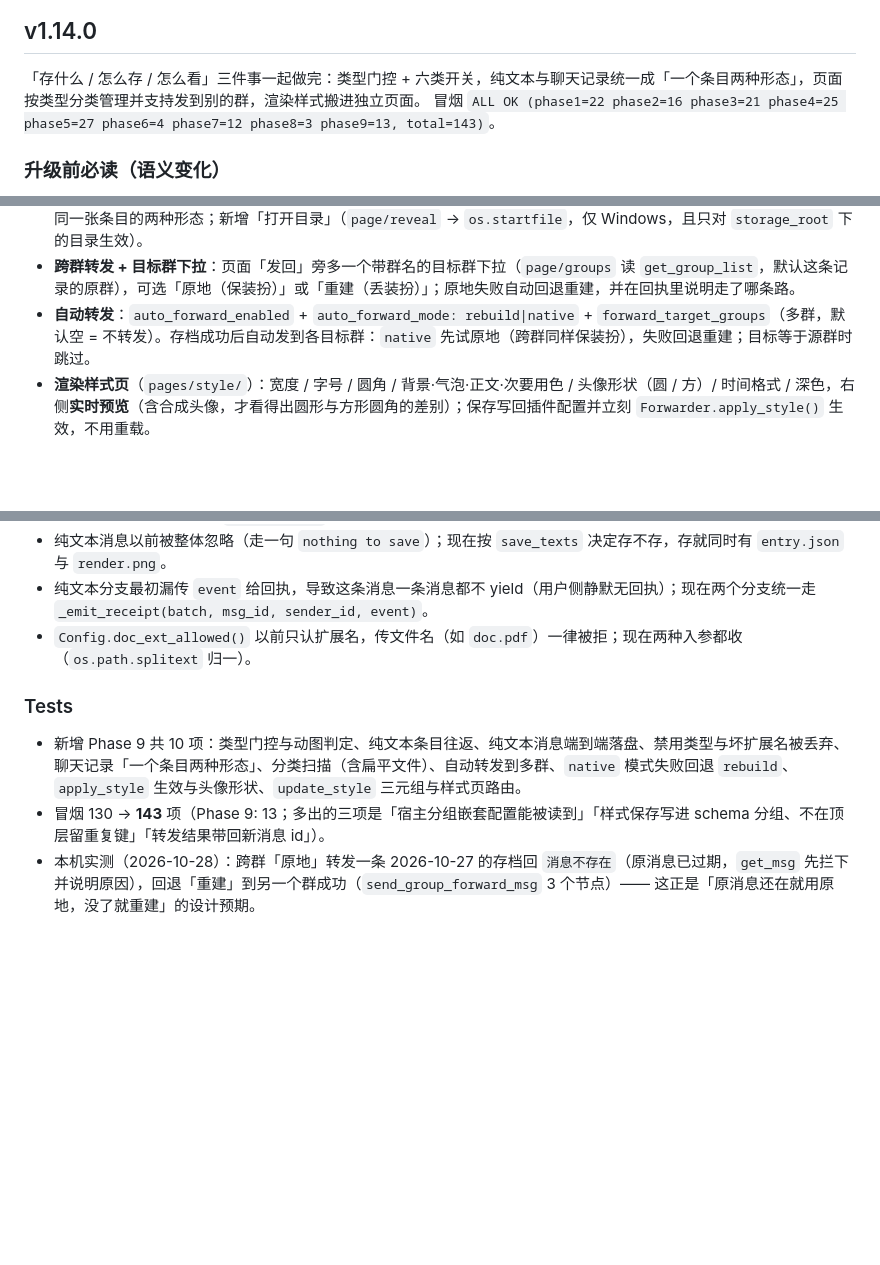
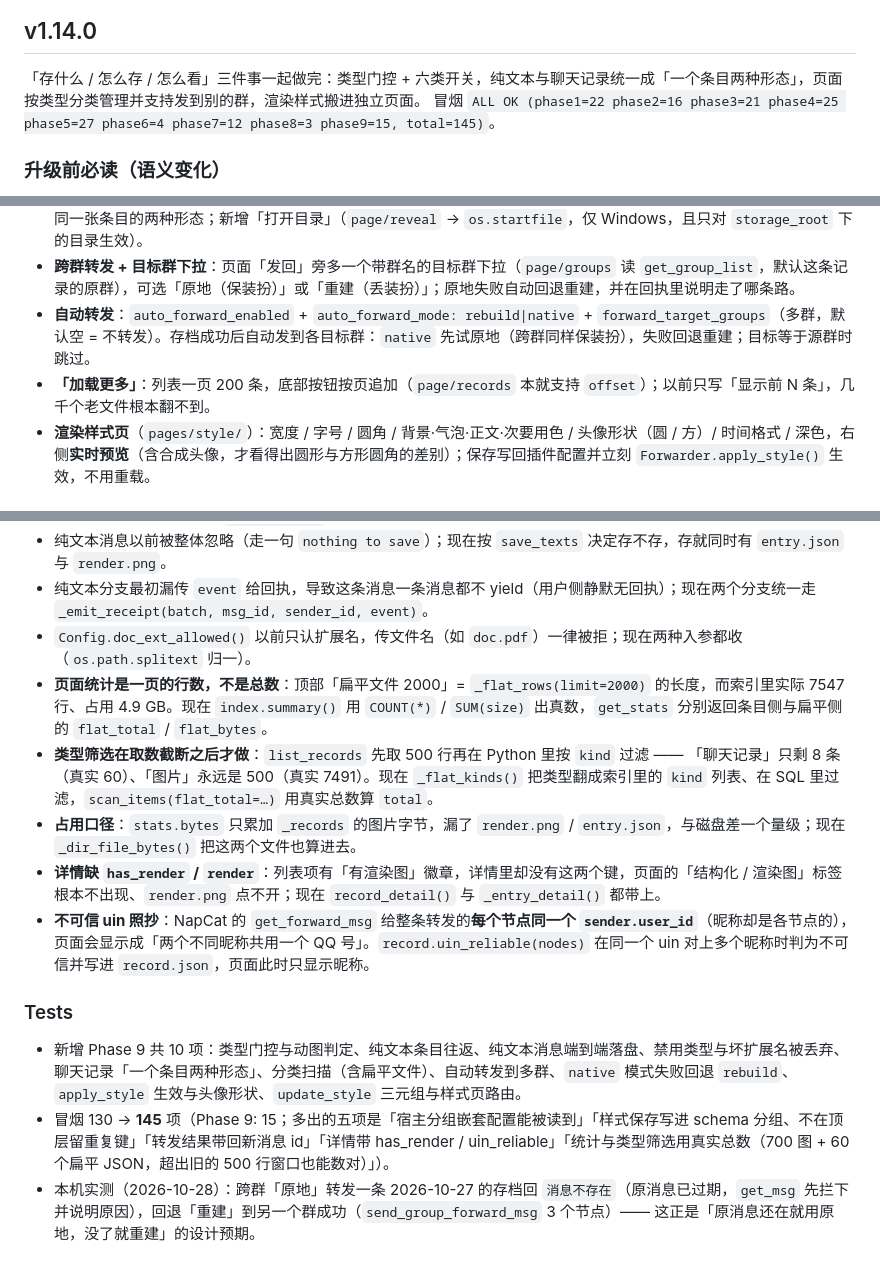
Before and after one commit to kazamisama/astrbot-plugin-media-warden, a Markdown page: CHANGELOG.md, 3 parts joined by grey strips. Rendered like a GitHub page; blank space fills up the shorter version.

Commit message:
docs(v1.14.0): 记录页面审计修复（真实统计/类型筛选/占用口径/渲染图标签/假 uin/加载更多），冒烟 145

```diff
--- a/CHANGELOG.md
+++ b/CHANGELOG.md
@@ -3,7 +3,7 @@
 ## v1.14.0
 
 「存什么 / 怎么存 / 怎么看」三件事一起做完：类型门控 + 六类开关，纯文本与聊天记录统一成「一个条目两种形态」，页面按类型分类管理并支持发到别的群，渲染样式搬进独立页面。
-冒烟 `ALL OK (phase1=22 phase2=16 phase3=21 phase4=25 phase5=27 phase6=4 phase7=12 phase8=3 phase9=13, total=143)`。
+冒烟 `ALL OK (phase1=22 phase2=16 phase3=21 phase4=25 phase5=27 phase6=4 phase7=12 phase8=3 phase9=15, total=145)`。
 
 ### 升级前必读（语义变化）
 
@@ -20,6 +20,7 @@
 - **分类管理页**：类型标签（全部 / 图片 / 动图 / 视频 / 文档 / 纯文本 / 聊天记录）同时覆盖 `_records/` 条目与老的扁平落盘文件（`index.list_assets()` 按 `kind` 查，`record_admin.scan_items()` 合并两类）；右侧「结构化 / 渲染图」切换看同一张条目的两种形态；新增「打开目录」（`page/reveal` → `os.startfile`，仅 Windows，且只对 `storage_root` 下的目录生效）。
 - **跨群转发 + 目标群下拉**：页面「发回」旁多一个带群名的目标群下拉（`page/groups` 读 `get_group_list`，默认这条记录的原群），可选「原地（保装扮）」或「重建（丢装扮）」；原地失败自动回退重建，并在回执里说明走了哪条路。
 - **自动转发**：`auto_forward_enabled` + `auto_forward_mode: rebuild|native` + `forward_target_groups`（多群，默认空 = 不转发）。存档成功后自动发到各目标群：`native` 先试原地（跨群同样保装扮），失败回退重建；目标等于源群时跳过。
+- **「加载更多」**：列表一页 200 条，底部按钮按页追加（`page/records` 本就支持 `offset`）；以前只写「显示前 N 条」，几千个老文件根本翻不到。
 - **渲染样式页**（`pages/style/`）：宽度 / 字号 / 圆角 / 背景·气泡·正文·次要用色 / 头像形状（圆 / 方）/ 时间格式 / 深色，右侧**实时预览**（含合成头像，才看得出圆形与方形圆角的差别）；保存写回插件配置并立刻 `Forwarder.apply_style()` 生效，不用重载。
 
 ### Changed
@@ -38,11 +39,16 @@
 - 纯文本消息以前被整体忽略（走一句 `nothing to save`）；现在按 `save_texts` 决定存不存，存就同时有 `entry.json` 与 `render.png`。
 - 纯文本分支最初漏传 `event` 给回执，导致这条消息一条消息都不 yield（用户侧静默无回执）；现在两个分支统一走 `_emit_receipt(batch, msg_id, sender_id, event)`。
 - `Config.doc_ext_allowed()` 以前只认扩展名，传文件名（如 `doc.pdf`）一律被拒；现在两种入参都收（`os.path.splitext` 归一）。
+- **页面统计是一页的行数，不是总数**：顶部「扁平文件 2000」= `_flat_rows(limit=2000)` 的长度，而索引里实际 7547 行、占用 4.9 GB。现在 `index.summary()` 用 `COUNT(*)` / `SUM(size)` 出真数，`get_stats` 分别返回条目侧与扁平侧的 `flat_total` / `flat_bytes`。
+- **类型筛选在取数截断之后才做**：`list_records` 先取 500 行再在 Python 里按 `kind` 过滤 —— 「聊天记录」只剩 8 条（真实 60）、「图片」永远是 500（真实 7491）。现在 `_flat_kinds()` 把类型翻成索引里的 `kind` 列表、在 SQL 里过滤，`scan_items(flat_total=…)` 用真实总数算 `total`。
+- **占用口径**：`stats.bytes` 只累加 `_records` 的图片字节，漏了 `render.png` / `entry.json`，与磁盘差一个量级；现在 `_dir_file_bytes()` 把这两个文件也算进去。
+- **详情缺 `has_render` / `render`**：列表项有「有渲染图」徽章，详情里却没有这两个键，页面的「结构化 / 渲染图」标签根本不出现、`render.png` 点不开；现在 `record_detail()` 与 `_entry_detail()` 都带上。
+- **不可信 uin 照抄**：NapCat 的 `get_forward_msg` 给整条转发的**每个节点同一个 `sender.user_id`**（昵称却是各节点的），页面会显示成「两个不同昵称共用一个 QQ 号」。`record.uin_reliable(nodes)` 在同一个 uin 对上多个昵称时判为不可信并写进 `record.json`，页面此时只显示昵称。
 
 ### Tests
 
 - 新增 Phase 9 共 10 项：类型门控与动图判定、纯文本条目往返、纯文本消息端到端落盘、禁用类型与坏扩展名被丢弃、聊天记录「一个条目两种形态」、分类扫描（含扁平文件）、自动转发到多群、`native` 模式失败回退 `rebuild`、`apply_style` 生效与头像形状、`update_style` 三元组与样式页路由。
-- 冒烟 130 → **143** 项（Phase 9: 13；多出的三项是「宿主分组嵌套配置能被读到」「样式保存写进 schema 分组、不在顶层留重复键」「转发结果带回新消息 id」）。
+- 冒烟 130 → **145** 项（Phase 9: 15；多出的五项是「宿主分组嵌套配置能被读到」「样式保存写进 schema 分组、不在顶层留重复键」「转发结果带回新消息 id」「详情带 has_render / uin_reliable」「统计与类型筛选用真实总数（700 图 + 60 个扁平 JSON，超出旧的 500 行窗口也能数对）」）。
 - 本机实测（2026-10-28）：跨群「原地」转发一条 2026-10-27 的存档回 `消息不存在`（原消息已过期，`get_msg` 先拦下并说明原因），回退「重建」到另一个群成功（`send_group_forward_msg` 3 个节点）—— 这正是「原消息还在就用原地，没了就重建」的设计预期。
 
 ## v1.13.0
```
Also changed, not shown: HANDOVER.md (+9 -4 lines), README.md (+2 -2 lines).
